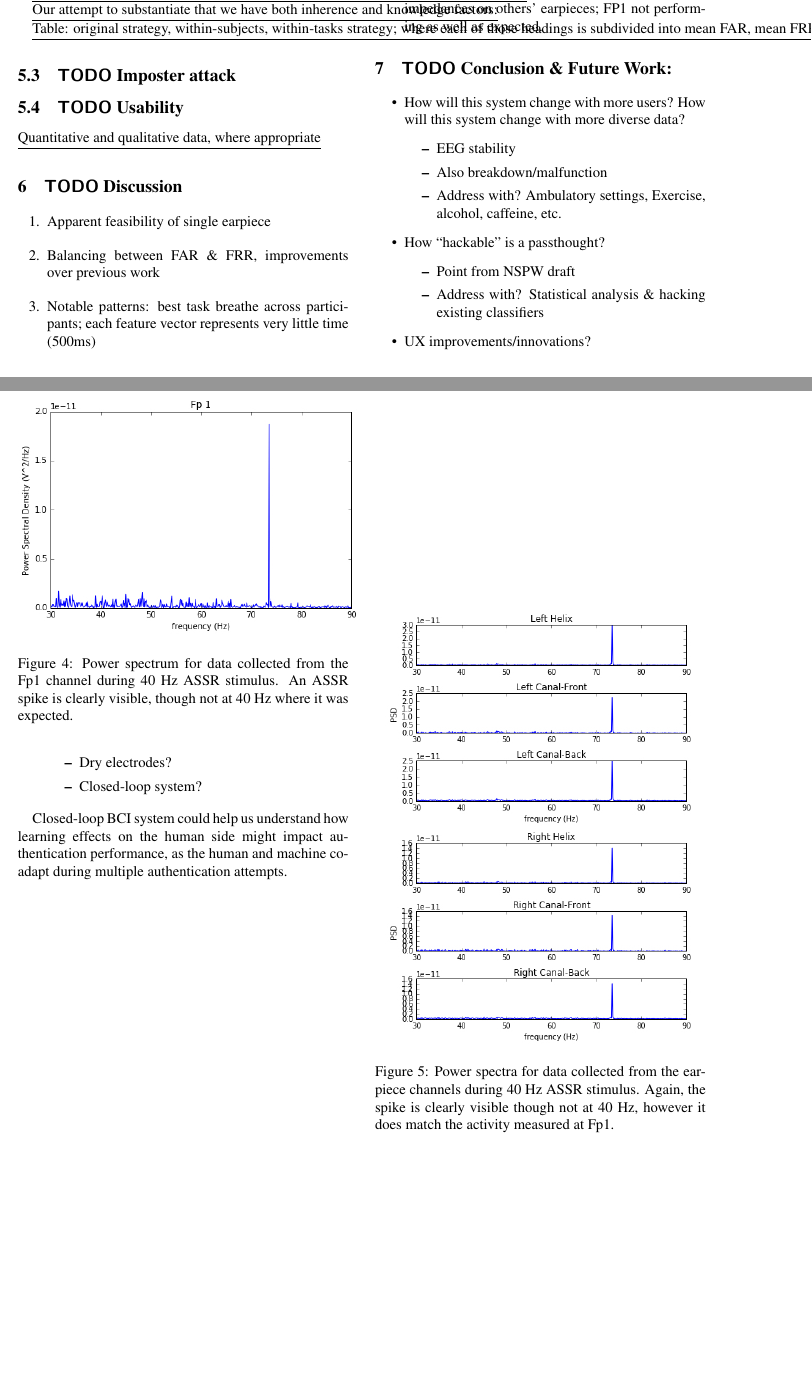
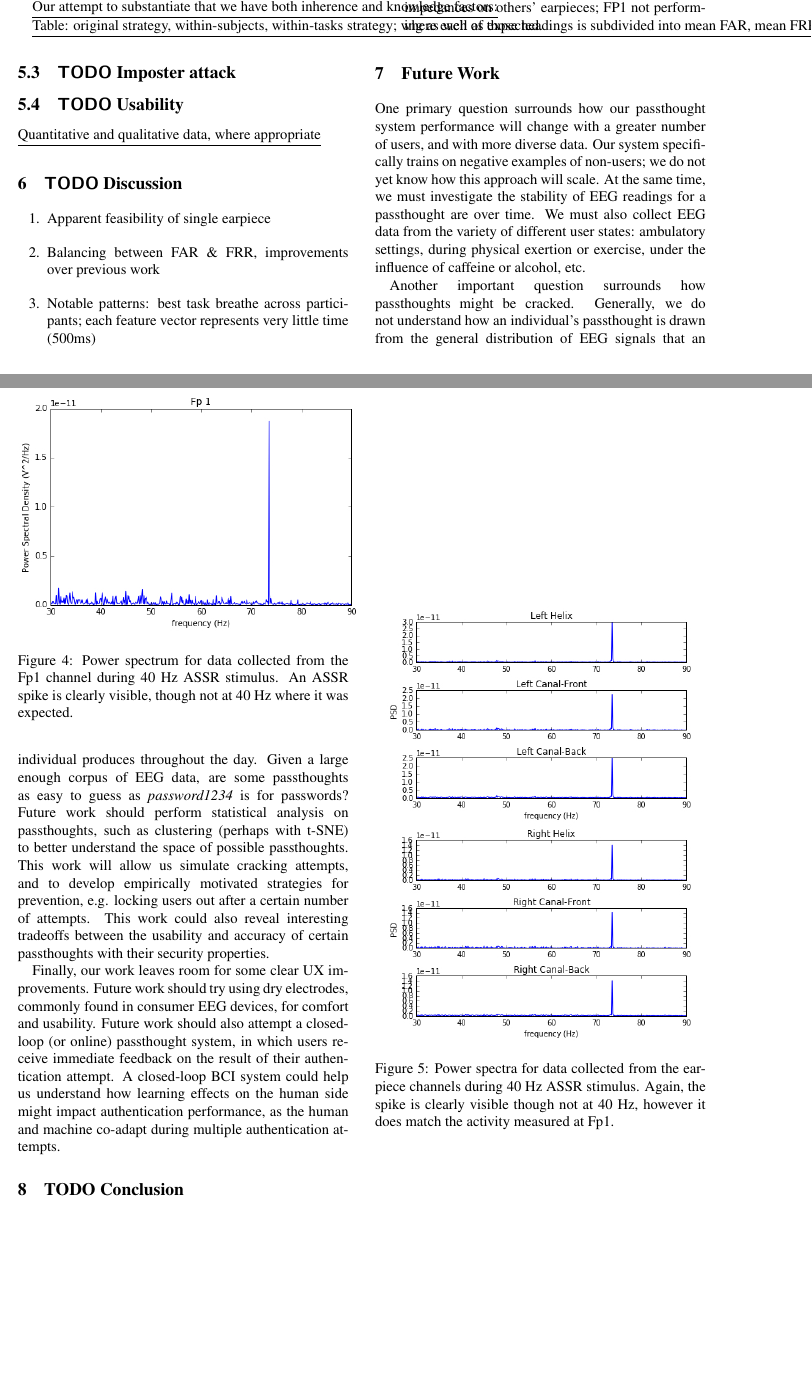
Before and after one commit to berkeley-biosense/iswc-2017, a LaTeX document (paper.tex): two parts of pages 4 and 5 of 5, joined at a grey line, cut so that both start at the same text, the shorter picture padded with empty space. Compiled offline with pdfLaTeX; a LaTeX package or settings file that is missing is left out.

Commit message:
Future work

```diff
--- a/paper.tex
+++ b/paper.tex
@@ -322,29 +322,23 @@ does match the activity measured at Fp1.}
 \item Counter to expectations: referencing same side appears to be an improvement vs. across the head; use of conductive gel resulting in ability to achieve good impedances on others’ earpieces; FP1 not performing as well as expected.
 \end{enumerate}
 
-\section{{\bfseries\sffamily TODO} Conclusion \& Future Work:}
-\label{sec:org29a90c8}
+\section{Future Work}
 
-\begin{itemize}
-\item How will this system change with more users? How will this system change with more diverse data?
-\begin{itemize}
-\item EEG stability
-\item Also breakdown/malfunction
-\item Address with? Ambulatory settings, Exercise, alcohol, caffeine, etc.
-\end{itemize}
-\item How “hackable” is a passthought?
-\begin{itemize}
-\item Point from NSPW draft
-\item Address with? Statistical analysis \& hacking existing classifiers
-\end{itemize}
-\item UX improvements/innovations?
-\begin{itemize}
-\item Dry electrodes?
-\item Closed-loop system?
-\end{itemize}
-\end{itemize}
+One primary question surrounds how our passthought system performance will change with a greater number of users, and with more diverse data. Our system specifically trains on negative examples of non-users; we do not yet know how this approach will scale. At the same time, we must investigate the stability of EEG readings for a passthought are over time. We must also collect EEG data from the variety of different user states: ambulatory settings, during physical exertion or exercise, under the influence of caffeine or alcohol, etc.
 
-Closed-loop BCI system could help us understand how learning effects
-on the human side might impact authentication performance, as the human and machine
-co-adapt during multiple authentication attempts.
+% We provide cursory evidence that passthoughts are difficult to spoof, though further work should expand on ours with more subjects.
+Another important question surrounds how passthoughts might be cracked.
+Generally, we do not understand how an individual's passthought is drawn from the general distribution of EEG signals that an individual produces throughout the day.
+Given a large enough corpus of EEG data, are some passthoughts as easy to guess as \textit{password1234} is for passwords?
+Future work should perform statistical analysis on passthoughts, such as clustering (perhaps with t-SNE) to better understand the space of possible passthoughts.
+This work will allow us simulate cracking attempts, and to develop empirically motivated strategies for prevention, e.g. locking users out after a certain number of attempts.
+This work could also reveal interesting tradeoffs between the usability and accuracy of certain passthoughts with their security properties.
+
+Finally, our work leaves room for some clear UX improvements.
+Future work should try using dry electrodes, commonly found in consumer EEG devices, for comfort and usability.
+Future work should also attempt a closed-loop (or online) passthought system, in which users receive immediate feedback on the result of their authentication attempt. A closed-loop BCI system could help us understand how learning effects
+on the human side might impact authentication performance, as the human and machine co-adapt during multiple authentication attempts.
+
+\section{TODO Conclusion}
+
 \end{document}
```
Also changed, not shown: paper.pdf.
